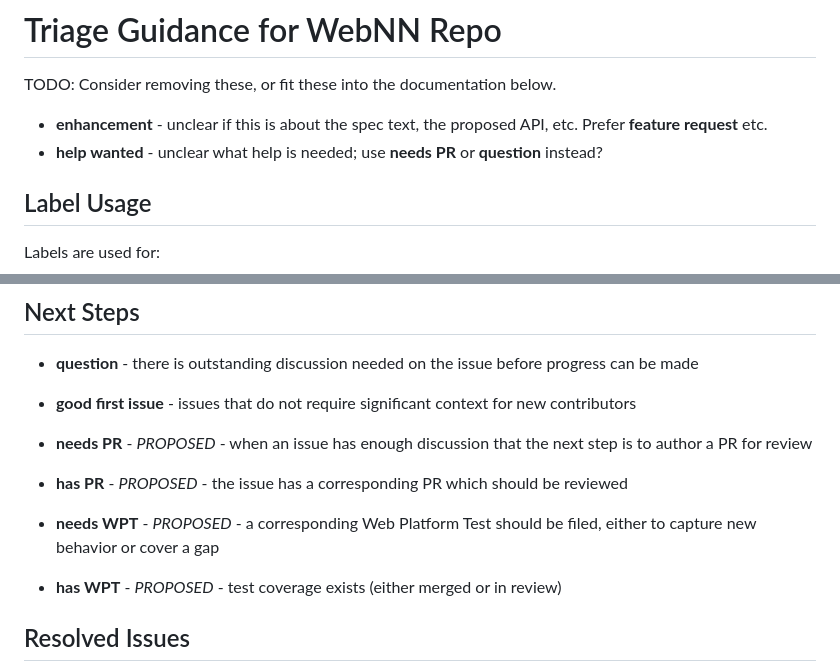
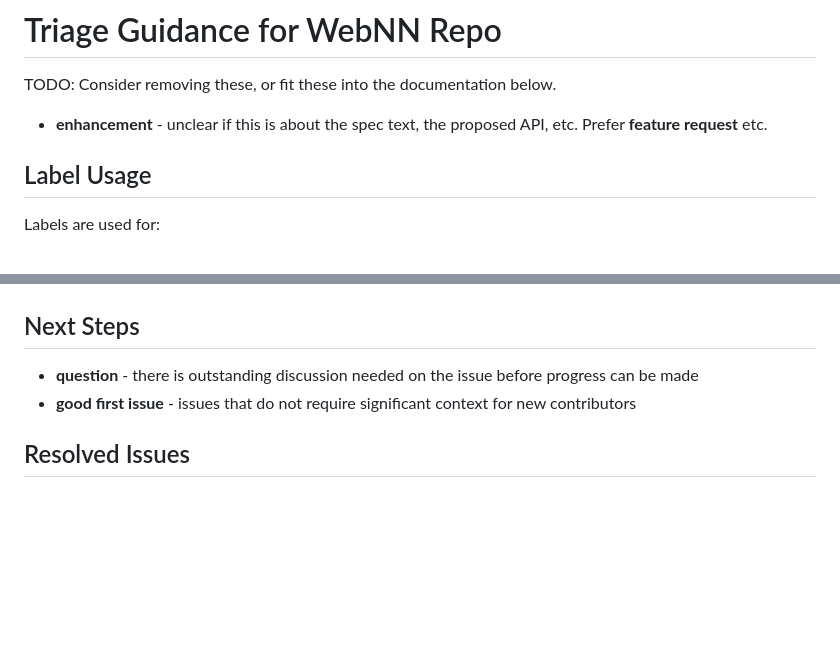
Before and after one commit to webmachinelearning/webnn, a Markdown page: docs/IssueTriage.md, 2 parts joined by grey strips. GitHub-like rendering; blank space fills up the shorter version.

Commit message:
Update IssueTriage.md
* Removed TODO re: "help wanted" - label deleted
* Removed TODO: "needs PR"/"has PR" and "needs WPT" / "has WPT" - needs more discussion

```diff
--- a/docs/IssueTriage.md
+++ b/docs/IssueTriage.md
@@ -3,8 +3,6 @@
 TODO: Consider removing these, or fit these into the documentation below.
 
 - **enhancement** - unclear if this is about the spec text, the proposed API, etc. Prefer **feature request** etc.
-- **help wanted** - unclear what help is needed; use **needs PR** or **question** instead?
-
 
 ## Label Usage
 
@@ -53,13 +51,6 @@ WebNN has several workstreams specific to the API proposal. These labels help gr
 - **good first issue** - issues that do not require significant context for new contributors
 
 
-- **needs PR** - _PROPOSED_ - when an issue has enough discussion that the next step is to author a PR for review
-- **has PR** - _PROPOSED_ - the issue has a corresponding PR which should be reviewed
-
-- **needs WPT** - _PROPOSED_ - a corresponding Web Platform Test should be filed, either to capture new behavior or cover a gap
-- **has WPT** - _PROPOSED_ - test coverage exists (either merged or in review)
-
-
 ## Resolved Issues
 
 These labels can be applied to issues when the issue is closed. This is helpful to capture why the issue was closed if it isn't clear from context.
```
